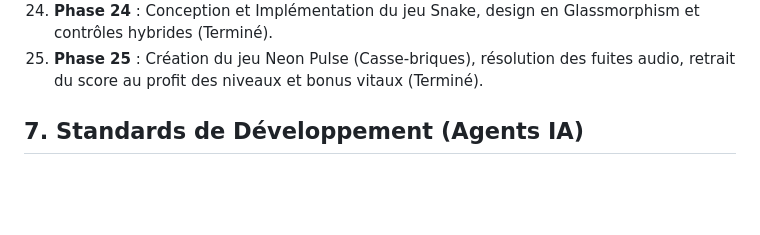
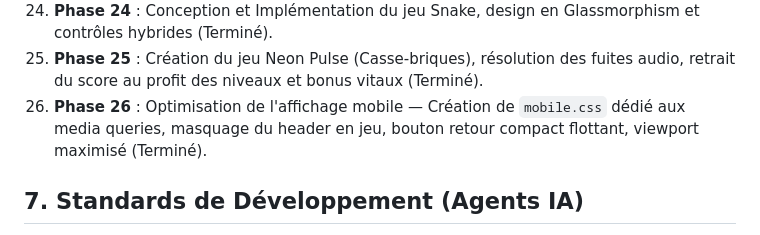
Before and after one commit to CHRIXFR/Mini-jeux-web-arcade, a Markdown page: PRD.md, the part around the change. GitHub-like rendering; blank space fills up the shorter version.

```diff
--- a/PRD.md
+++ b/PRD.md
@@ -200,6 +200,7 @@ Conformément aux standards de haute qualité :
 23. **Phase 23** : Ajout du jeu Blind Test Musical (Moteur Audio, QCM, 40+ partitions via skill IA) (Terminé).
 24. **Phase 24** : Conception et Implémentation du jeu Snake, design en Glassmorphism et contrôles hybrides (Terminé).
 25. **Phase 25** : Création du jeu Neon Pulse (Casse-briques), résolution des fuites audio, retrait du score au profit des niveaux et bonus vitaux (Terminé).
+26. **Phase 26** : Optimisation de l'affichage mobile — Création de `mobile.css` dédié aux media queries, masquage du header en jeu, bouton retour compact flottant, viewport maximisé (Terminé).
 
 ## 7. Standards de Développement (Agents IA)
 Pour garantir la pérennité et la cohérence de l'Arcade, tout agent doit suivre les directives de couplage strictes entre la logique et le style :
```
Also changed, not shown: README.md (+2 -1 lines).
